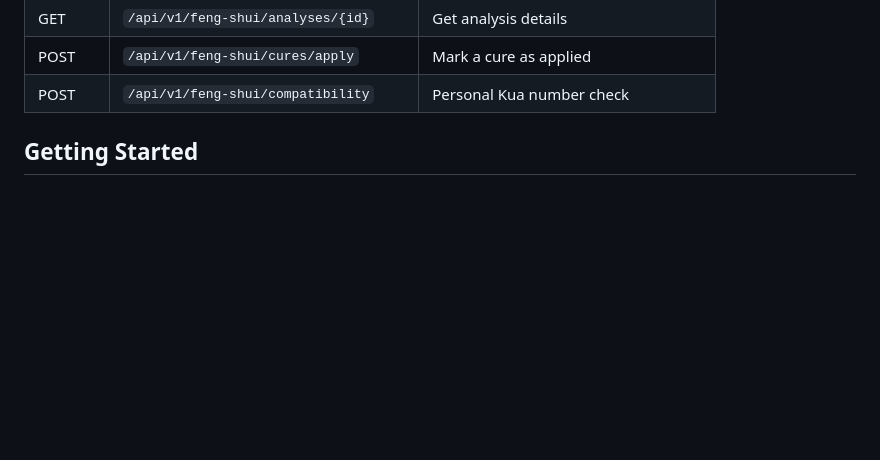
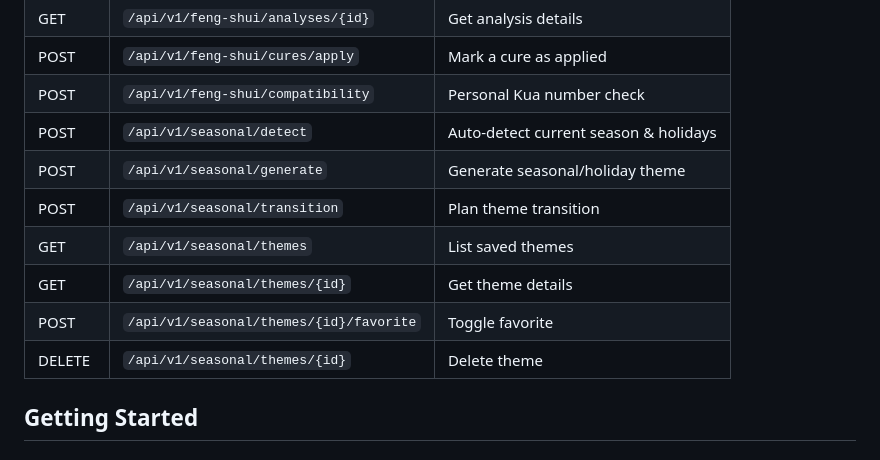
Before and after one commit to mohamedshhahat1/Smart-AI-Interior-Designer-with-AR, a Markdown page: README.md, the part around one of its changes. Drawn GitHub-style; blank space fills up the shorter version.

```diff
--- a/README.md
+++ b/README.md
@@ -256,6 +304,13 @@ User Image → Room Analysis (YOLO + SAM)
 | GET | `/api/v1/feng-shui/analyses/{id}` | Get analysis details |
 | POST | `/api/v1/feng-shui/cures/apply` | Mark a cure as applied |
 | POST | `/api/v1/feng-shui/compatibility` | Personal Kua number check |
+| POST | `/api/v1/seasonal/detect` | Auto-detect current season & holidays |
+| POST | `/api/v1/seasonal/generate` | Generate seasonal/holiday theme |
+| POST | `/api/v1/seasonal/transition` | Plan theme transition |
+| GET | `/api/v1/seasonal/themes` | List saved themes |
+| GET | `/api/v1/seasonal/themes/{id}` | Get theme details |
+| POST | `/api/v1/seasonal/themes/{id}/favorite` | Toggle favorite |
+| DELETE | `/api/v1/seasonal/themes/{id}` | Delete theme |
 
 ## Getting Started
 
```
Also changed, not shown: other parts of README.md (+48 -0 lines), docs/api_spec.md (+95 -0 lines).
